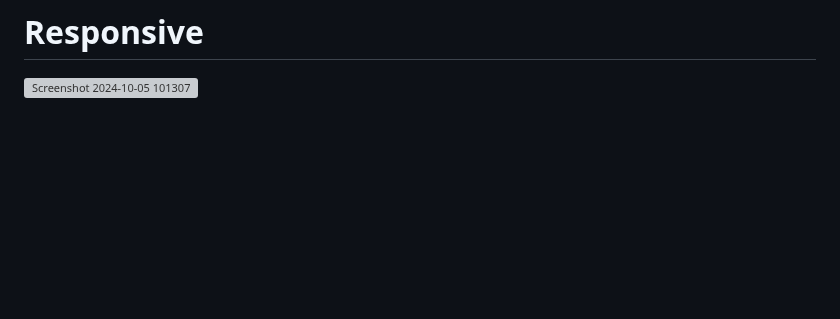
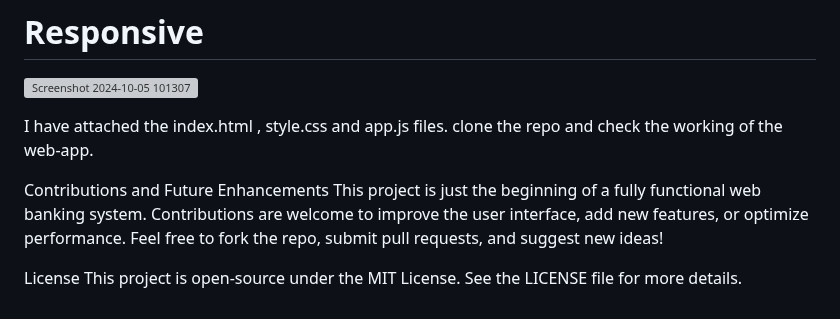
Before and after one commit to ursomu/helping-bank-project-01, a Markdown page: README.md, the part around the change. Drawn GitHub-style; blank space fills up the shorter version; grey boxes are pictures that could not be loaded.

```diff
--- a/README.md
+++ b/README.md
@@ -322,3 +322,15 @@ The web app is designed to be fully responsive and works well on various devices
 ![Screenshot 2024-10-05 101244](https://github.com/user-attachments/assets/ae466733-f9d8-4c00-b677-05f35f763a12)
 # Responsive
 ![Screenshot 2024-10-05 101307](https://github.com/user-attachments/assets/cc141d29-e3fe-4c74-a4d3-61a600b4ea70)
+
+
+
+
+I have attached the index.html , style.css and app.js files.
+  clone the repo and check the working of the web-app.
+
+Contributions and Future Enhancements
+This project is just the beginning of a fully functional web banking system. Contributions are welcome to improve the user interface, add new features, or optimize performance. Feel free to fork the repo, submit pull requests, and suggest new ideas!
+
+License
+This project is open-source under the MIT License. See the LICENSE file for more details.
```
